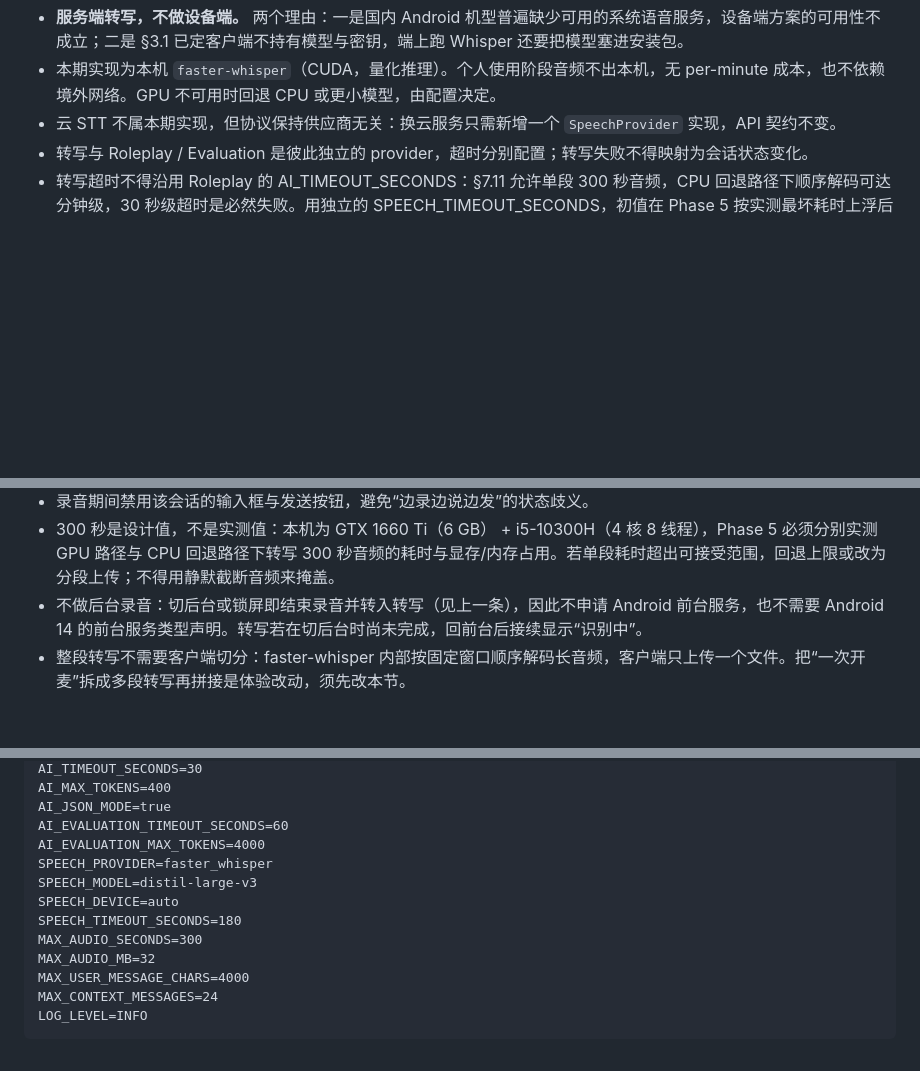
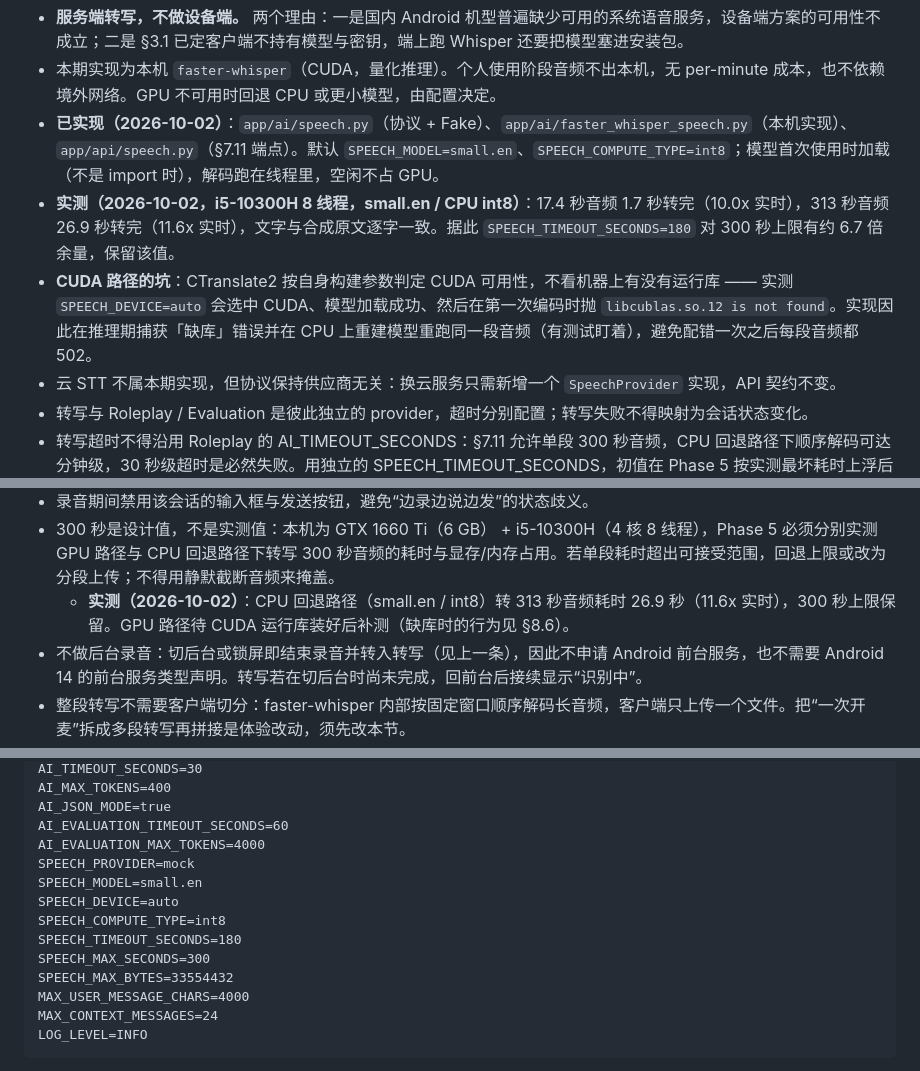
Before and after one commit to EPR-paradox/Voxora, a Markdown page: docs/software-design-v0.1.md, 3 parts joined by grey strips. Rendered like a GitHub page; blank space fills up the shorter version.

Commit message:
docs: record what the speech path costs on this machine

```diff
--- a/docs/software-design-v0.1.md
+++ b/docs/software-design-v0.1.md
@@ -822,6 +822,9 @@ class SpeechProvider(Protocol):
 
 - **服务端转写，不做设备端。** 两个理由：一是国内 Android 机型普遍缺少可用的系统语音服务，设备端方案的可用性不成立；二是 §3.1 已定客户端不持有模型与密钥，端上跑 Whisper 还要把模型塞进安装包。
 - 本期实现为本机 `faster-whisper`（CUDA，量化推理）。个人使用阶段音频不出本机，无 per-minute 成本，也不依赖境外网络。GPU 不可用时回退 CPU 或更小模型，由配置决定。
+- **已实现（2026-10-02）**：`app/ai/speech.py`（协议 + Fake）、`app/ai/faster_whisper_speech.py`（本机实现）、`app/api/speech.py`（§7.11 端点）。默认 `SPEECH_MODEL=small.en`、`SPEECH_COMPUTE_TYPE=int8`；模型首次使用时加载（不是 import 时），解码跑在线程里，空闲不占 GPU。
+- **实测（2026-10-02，i5-10300H 8 线程，small.en / CPU int8）**：17.4 秒音频 1.7 秒转完（10.0x 实时），313 秒音频 26.9 秒转完（11.6x 实时），文字与合成原文逐字一致。据此 `SPEECH_TIMEOUT_SECONDS=180` 对 300 秒上限有约 6.7 倍余量，保留该值。
+- **CUDA 路径的坑**：CTranslate2 按自身构建参数判定 CUDA 可用性，不看机器上有没有运行库 —— 实测 `SPEECH_DEVICE=auto` 会选中 CUDA、模型加载成功、然后在第一次编码时抛 `libcublas.so.12 is not found`。实现因此在推理期捕获「缺库」错误并在 CPU 上重建模型重跑同一段音频（有测试盯着），避免配错一次之后每段音频都 502。
 - 云 STT 不属本期实现，但协议保持供应商无关：换云服务只需新增一个 `SpeechProvider` 实现，API 契约不变。
 - 转写与 Roleplay / Evaluation 是彼此独立的 provider，超时分别配置；转写失败不得映射为会话状态变化。
 - 转写超时不得沿用 Roleplay 的 AI_TIMEOUT_SECONDS：§7.11 允许单段 300 秒音频，CPU 回退路径下顺序解码可达分钟级，30 秒级超时是必然失败。用独立的 SPEECH_TIMEOUT_SECONDS，初值在 Phase 5 按实测最坏耗时上浮后写定；超时返回 504，客户端可重试同一段音频。
@@ -927,6 +930,7 @@ apps/mobile/src/
 - 录音状态必须显式可视化：红色激活态 + 计时 + 电平。这是原来由手指按住提供的物理反馈的替代，不是装饰。
 - 录音期间禁用该会话的输入框与发送按钮，避免“边录边说边发”的状态歧义。
 - 300 秒是设计值，不是实测值：本机为 GTX 1660 Ti（6 GB） + i5-10300H（4 核 8 线程），Phase 5 必须分别实测 GPU 路径与 CPU 回退路径下转写 300 秒音频的耗时与显存/内存占用。若单段耗时超出可接受范围，回退上限或改为分段上传；不得用静默截断音频来掩盖。
+  - **实测（2026-10-02）**：CPU 回退路径（small.en / int8）转 313 秒音频耗时 26.9 秒（11.6x 实时），300 秒上限保留。GPU 路径待 CUDA 运行库装好后补测（缺库时的行为见 §8.6）。
 - 不做后台录音：切后台或锁屏即结束录音并转入转写（见上一条），因此不申请 Android 前台服务，也不需要 Android 14 的前台服务类型声明。转写若在切后台时尚未完成，回前台后接续显示“识别中”。
 - 整段转写不需要客户端切分：faster-whisper 内部按固定窗口顺序解码长音频，客户端只上传一个文件。把“一次开麦”拆成多段转写再拼接是体验改动，须先改本节。
 - 本版不做语音活动检测（VAD）自动断句：静音自动停止会引入“一句话说到一半被截断”的新失败模式，且属于 §1.4 排除的范围。若 300 秒上限在真实使用中频繁触发，再单独评估。
@@ -960,12 +964,13 @@ AI_MAX_TOKENS=400
 AI_JSON_MODE=true
 AI_EVALUATION_TIMEOUT_SECONDS=60
 AI_EVALUATION_MAX_TOKENS=4000
-SPEECH_PROVIDER=faster_whisper
-SPEECH_MODEL=distil-large-v3
+SPEECH_PROVIDER=mock
+SPEECH_MODEL=small.en
 SPEECH_DEVICE=auto
+SPEECH_COMPUTE_TYPE=int8
 SPEECH_TIMEOUT_SECONDS=180
-MAX_AUDIO_SECONDS=300
-MAX_AUDIO_MB=32
+SPEECH_MAX_SECONDS=300
+SPEECH_MAX_BYTES=33554432
 MAX_USER_MESSAGE_CHARS=4000
 MAX_CONTEXT_MESSAGES=24
 LOG_LEVEL=INFO
```
Also changed, not shown: docs/progress.md (+54 -0 lines).
